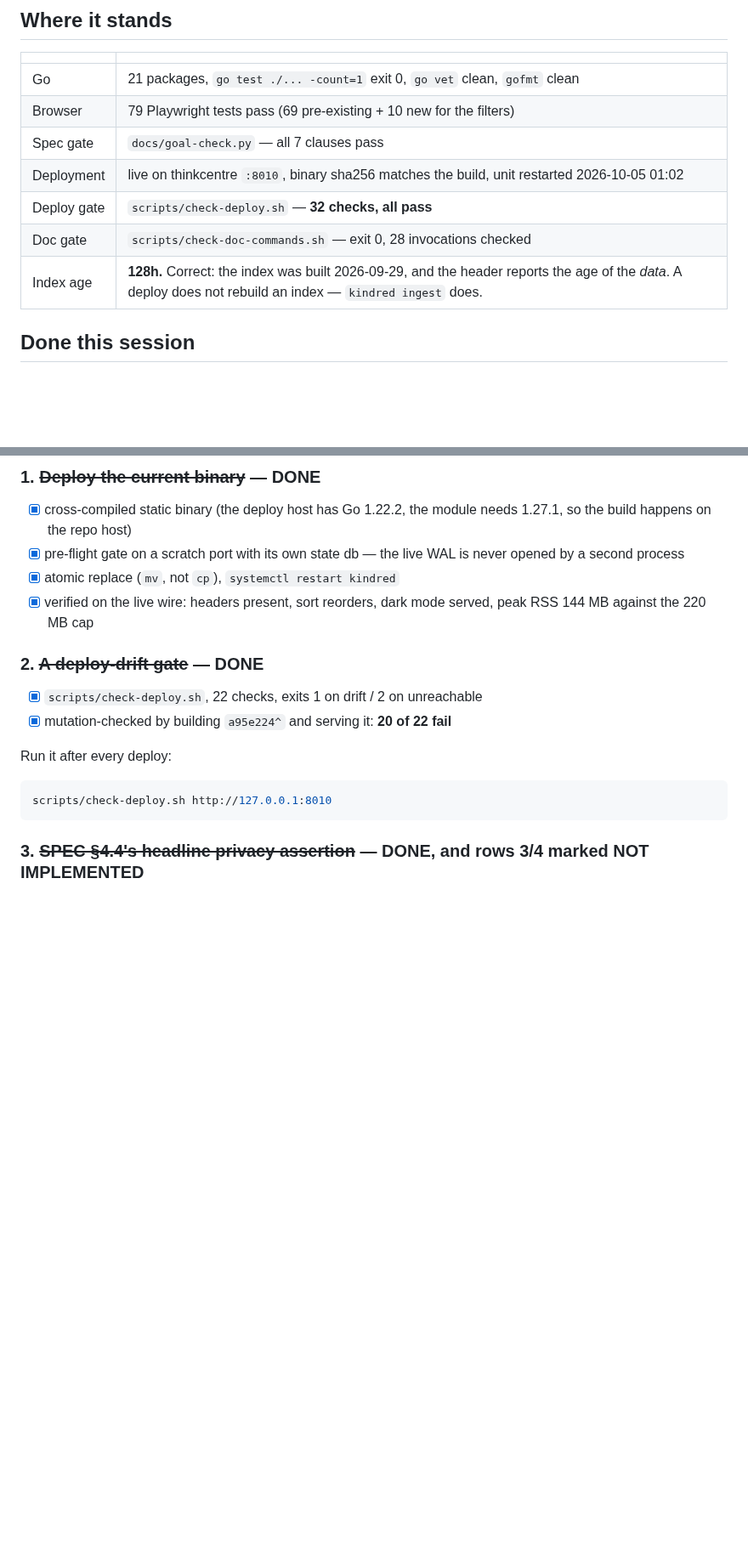
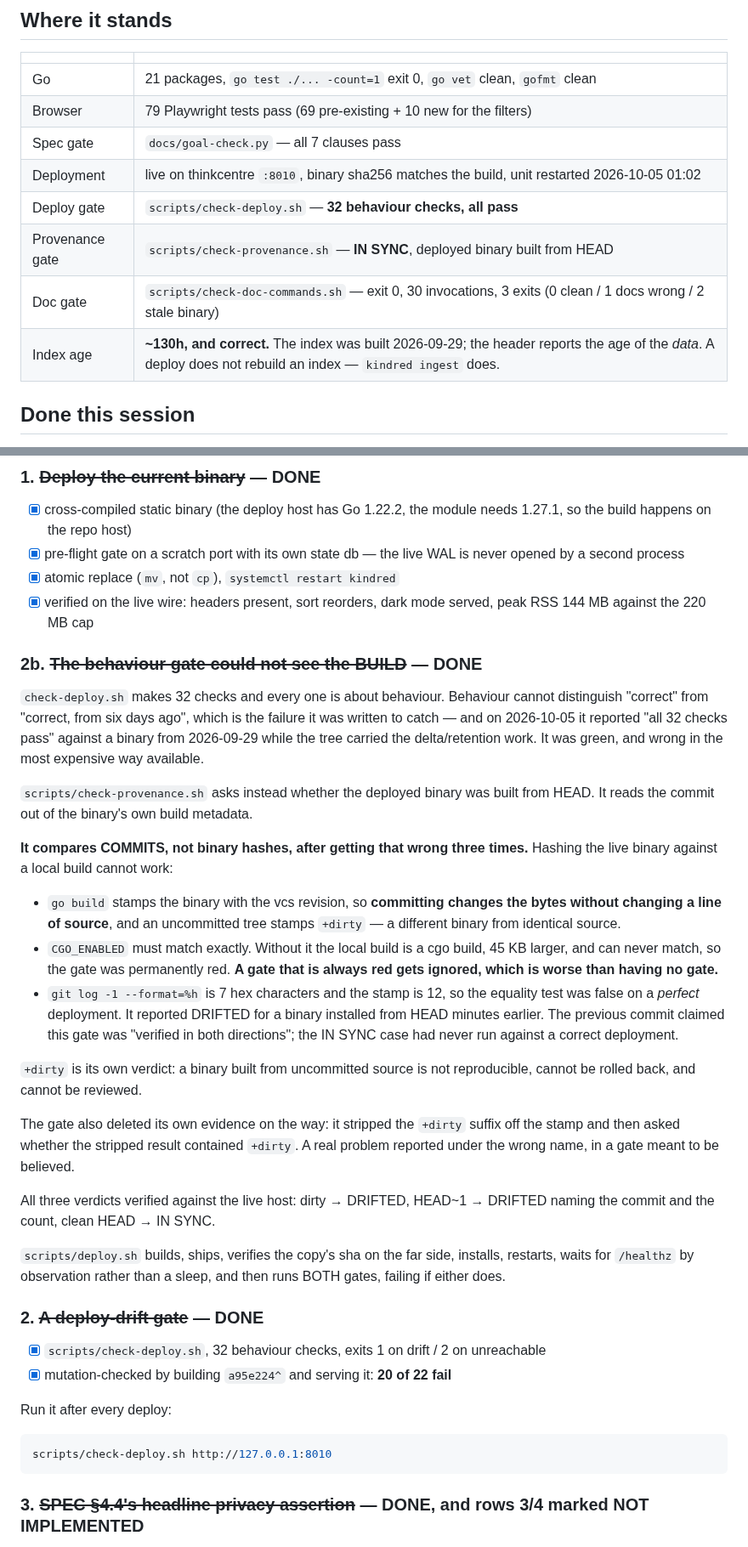
Before and after one commit to 8ullyMaguire/kindred, a Markdown page: docs/WHAT-IS-LEFT.md, 2 parts joined by grey strips. Shown at 85% size. Rendered like a GitHub page; blank space fills up the shorter version.

Commit message:
docs: the tracker never received the provenance work
Commit 9f353f5's message described a tracker update that never landed in the
tracker. An execute_code cell that was writing docs/WHAT-IS-LEFT.md held a Path
to a different file, and the tracker text went into internal/dump/version.go
instead. The tracker edits in that commit were lost, so the file has been
describing a gate with 22 checks for a gate that has 32, and had no record of
check-provenance.sh at all until now.

Found while looking for a stale "22 checks" in the summary table and not finding
it beside the gate that added it. The symptom was a missing number, which is a
much quieter signal than a broken build -- and quieter is worse, because nothing
is red.

Item 2b now records the provenance work and, more usefully, the three ways the
gate was wrong before it was right:

  hashing the live binary cannot work, because `go build` stamps the binary with
  the vcs revision, so committing changes the bytes without changing a line of
  source and an uncommitted tree stamps `+dirty`
  CGO_ENABLED must match exactly, or the local build is a cgo build 45 KB larger
  and can never match -- a permanently red gate, which is worse than none
  `git log -1 --format=%h` is 7 hex chars and the stamp is 12, so the equality
  test was false on a PERFECT deployment

That last one is the one worth keeping. It reported DRIFTED for a binary
installed from HEAD ninety seconds earlier, and I read that as "the hash
comparison is wrong" -- which it also was -- so fixing the hash comparison was
correct AND the gate stayed red for a reason that had nothing to do with hashes.
A real red with a plausible story attached, and I followed the story twice.

Summary table corrected: 32 behaviour checks, provenance gate IN SYNC, three doc
gate exits rather than two, index age ~130h.

```diff
--- a/docs/WHAT-IS-LEFT.md
+++ b/docs/WHAT-IS-LEFT.md
@@ -11,9 +11,10 @@ tree or the running service, not against a plan.
 | Browser | 79 Playwright tests pass (69 pre-existing + 10 new for the filters) |
 | Spec gate | `docs/goal-check.py` — all 7 clauses pass |
 | Deployment | live on thinkcentre `:8010`, binary sha256 matches the build, unit restarted 2026-10-05 01:02 |
-| Deploy gate | `scripts/check-deploy.sh` — **32 checks, all pass** |
-| Doc gate | `scripts/check-doc-commands.sh` — exit 0, 28 invocations checked |
-| Index age | **128h.** Correct: the index was built 2026-09-29, and the header reports the age of the *data*. A deploy does not rebuild an index — `kindred ingest` does. |
+| Deploy gate | `scripts/check-deploy.sh` — **32 behaviour checks, all pass** |
+| Provenance gate | `scripts/check-provenance.sh` — **IN SYNC**, deployed binary built from HEAD |
+| Doc gate | `scripts/check-doc-commands.sh` — exit 0, 30 invocations, 3 exits (0 clean / 1 docs wrong / 2 stale binary) |
+| Index age | **~130h, and correct.** The index was built 2026-09-29; the header reports the age of the *data*. A deploy does not rebuild an index — `kindred ingest` does. |
 
 ## Done this session
 
@@ -299,9 +300,51 @@ appears before reporting it.
 - [x] verified on the live wire: headers present, sort reorders, dark mode
       served, peak RSS 144 MB against the 220 MB cap
 
+### 2b. ~~The behaviour gate could not see the BUILD~~ — DONE
+
+`check-deploy.sh` makes 32 checks and every one is about behaviour. Behaviour
+cannot distinguish "correct" from "correct, from six days ago", which is the
+failure it was written to catch — and on 2026-10-05 it reported
+"all 32 checks pass" against a binary from 2026-09-29 while the tree carried the
+delta/retention work. It was green, and wrong in the most expensive way
+available.
+
+`scripts/check-provenance.sh` asks instead whether the deployed binary was built
+from HEAD. It reads the commit out of the binary's own build metadata.
+
+**It compares COMMITS, not binary hashes, after getting that wrong three times.**
+Hashing the live binary against a local build cannot work:
+
+- `go build` stamps the binary with the vcs revision, so **committing changes the
+  bytes without changing a line of source**, and an uncommitted tree stamps
+  `+dirty` — a different binary from identical source.
+- `CGO_ENABLED` must match exactly. Without it the local build is a cgo build,
+  45 KB larger, and can never match, so the gate was permanently red. **A gate
+  that is always red gets ignored, which is worse than having no gate.**
+- `git log -1 --format=%h` is 7 hex characters and the stamp is 12, so the
+  equality test was false on a *perfect* deployment. It reported DRIFTED for a
+  binary installed from HEAD minutes earlier. The previous commit claimed this
+  gate was "verified in both directions"; the IN SYNC case had never run against
+  a correct deployment.
+
+`+dirty` is its own verdict: a binary built from uncommitted source is not
+reproducible, cannot be rolled back, and cannot be reviewed.
+
+The gate also deleted its own evidence on the way: it stripped the `+dirty`
+suffix off the stamp and then asked whether the stripped result contained
+`+dirty`. A real problem reported under the wrong name, in a gate meant to be
+believed.
+
+All three verdicts verified against the live host: dirty → DRIFTED, HEAD~1 →
+DRIFTED naming the commit and the count, clean HEAD → IN SYNC.
+
+`scripts/deploy.sh` builds, ships, verifies the copy's sha on the far side,
+installs, restarts, waits for `/healthz` by observation rather than a sleep, and
+then runs BOTH gates, failing if either does.
+
 ### 2. ~~A deploy-drift gate~~ — DONE
 
-- [x] `scripts/check-deploy.sh`, 22 checks, exits 1 on drift / 2 on unreachable
+- [x] `scripts/check-deploy.sh`, 32 behaviour checks, exits 1 on drift / 2 on unreachable
 - [x] mutation-checked by building `a95e224^` and serving it: **20 of 22 fail**
 
 Run it after every deploy:
```
Also changed, not shown: other parts of docs/WHAT-IS-LEFT.md (+2 -2 lines).
